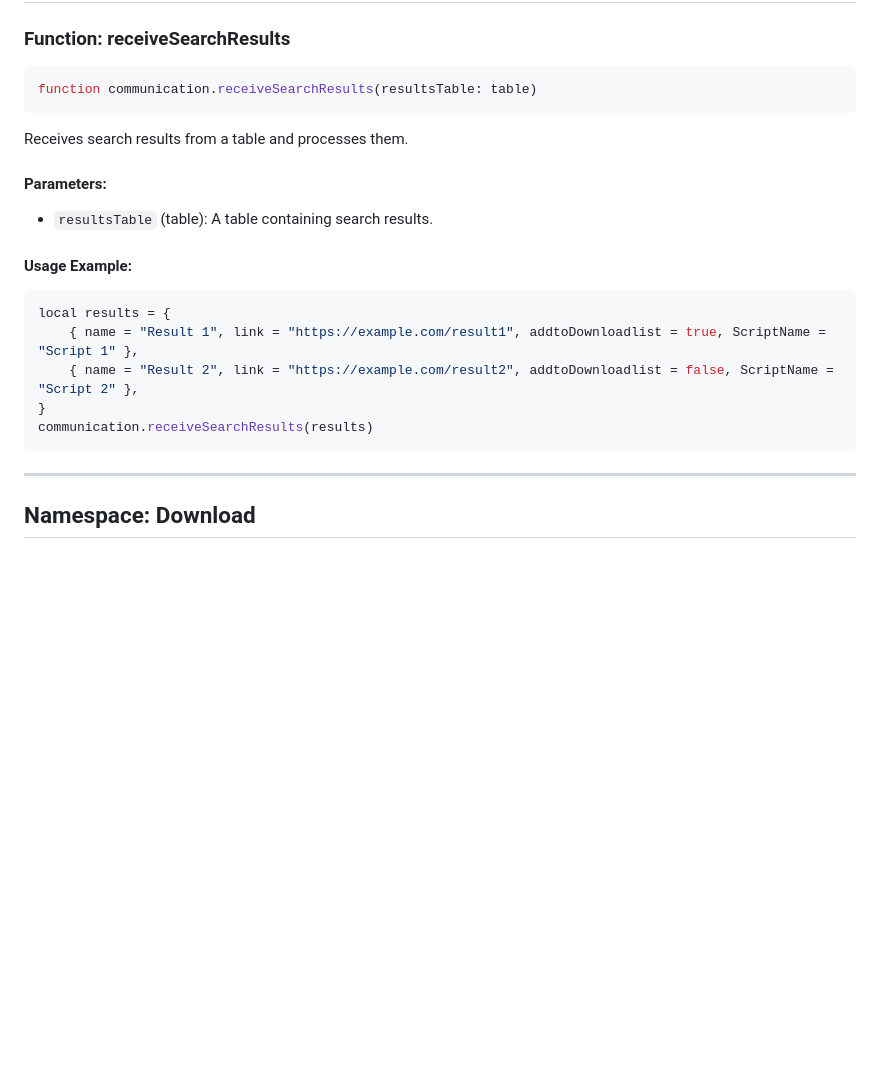
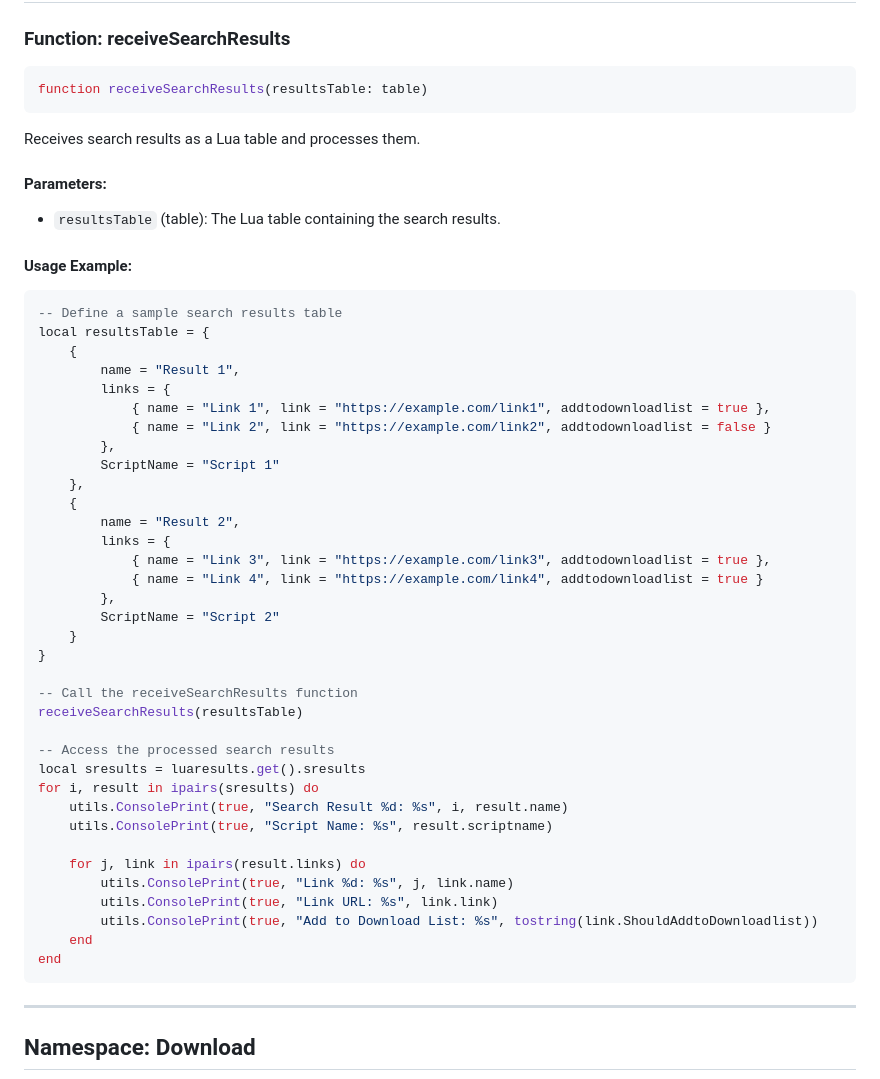
Before and after one commit to Y0URD34TH/Project-GLD, a Markdown page: LuaParams.MD, the part around the change. GitHub-like rendering; blank space fills up the shorter version.

````diff
--- a/LuaParams.MD
+++ b/LuaParams.MD
@@ -467,20 +467,50 @@ utils.ConsolePrint(true, "Client Version: %s", version)
 
 ### Function: receiveSearchResults
 ```lua
-function communication.receiveSearchResults(resultsTable: table)
+function receiveSearchResults(resultsTable: table)
 ```
-Receives search results from a table and processes them.
+Receives search results as a Lua table and processes them.
 
 #### Parameters:
-- `resultsTable` (table): A table containing search results.
+- `resultsTable` (table): The Lua table containing the search results.
 
 #### Usage Example:
 ```lua
-local results = {
-    { name = "Result 1", link = "https://example.com/result1", addtoDownloadlist = true, ScriptName = "Script 1" },
-    { name = "Result 2", link = "https://example.com/result2", addtoDownloadlist = false, ScriptName = "Script 2" },
+-- Define a sample search results table
+local resultsTable = {
+    {
+        name = "Result 1",
+        links = {
+            { name = "Link 1", link = "https://example.com/link1", addtodownloadlist = true },
+            { name = "Link 2", link = "https://example.com/link2", addtodownloadlist = false }
+        },
+        ScriptName = "Script 1"
+    },
+    {
+        name = "Result 2",
+        links = {
+            { name = "Link 3", link = "https://example.com/link3", addtodownloadlist = true },
+            { name = "Link 4", link = "https://example.com/link4", addtodownloadlist = true }
+        },
+        ScriptName = "Script 2"
+    }
 }
-communication.receiveSearchResults(results)
+
+-- Call the receiveSearchResults function
+receiveSearchResults(resultsTable)
+
+-- Access the processed search results
+local sresults = luaresults.get().sresults
+for i, result in ipairs(sresults) do
+    utils.ConsolePrint(true, "Search Result %d: %s", i, result.name)
+    utils.ConsolePrint(true, "Script Name: %s", result.scriptname)
+
+    for j, link in ipairs(result.links) do
+        utils.ConsolePrint(true, "Link %d: %s", j, link.name)
+        utils.ConsolePrint(true, "Link URL: %s", link.link)
+        utils.ConsolePrint(true, "Add to Download List: %s", tostring(link.ShouldAddtoDownloadlist))
+    end
+end
 ```
 
 ---
````
